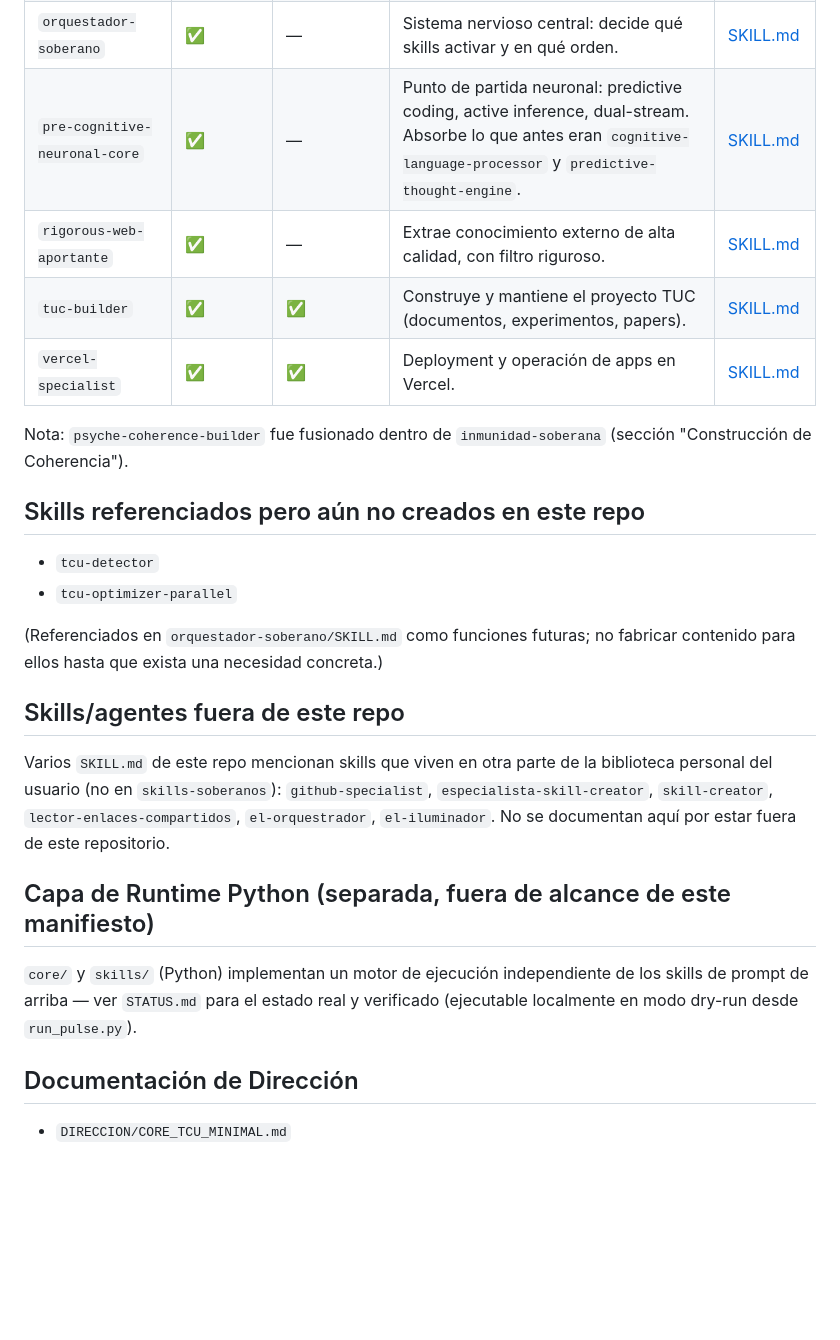
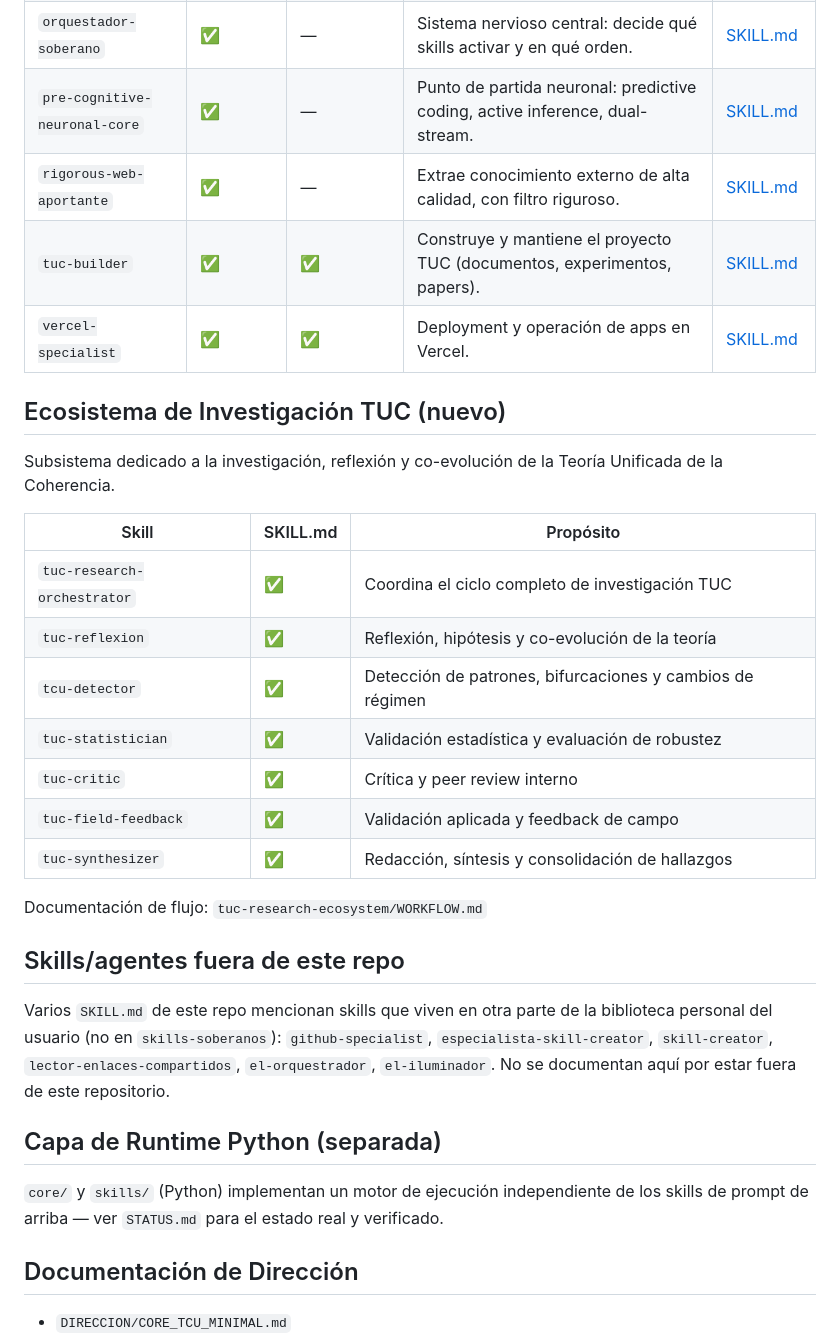
Before and after one commit to MAXIMILIANOTARANTO/skills-soberanos, a Markdown page: MANIFEST.md, the part around one of its changes. GitHub-like rendering; blank space fills up the shorter version.

Commit message:
docs: actualizar MANIFEST.md con Ecosistema de Investigación TUC

```diff
--- a/MANIFEST.md
+++ b/MANIFEST.md
@@ -26,27 +26,34 @@ Al agregar un skill nuevo, su URL se arma reemplazando `<carpeta-del-skill>` por
 | `memoria-blockchange-persistente` | ✅ | — | Memoria append-only encadenada de lecciones, incidentes y decisiones. | [SKILL.md](https://raw.githubusercontent.com/MAXIMILIANOTARANTO/skills-soberanos/main/memoria-blockchange-persistente/SKILL.md) |
 | `meta-hilo-grok` | ✅ | ✅ | Analiza hilos de conversación, extrae objetivos, crea métodos, detecta gaps de skills. | [SKILL.md](https://raw.githubusercontent.com/MAXIMILIANOTARANTO/skills-soberanos/main/meta-hilo-grok/SKILL.md) |
 | `orquestador-soberano` | ✅ | — | Sistema nervioso central: decide qué skills activar y en qué orden. | [SKILL.md](https://raw.githubusercontent.com/MAXIMILIANOTARANTO/skills-soberanos/main/orquestador-soberano/SKILL.md) |
-| `pre-cognitive-neuronal-core` | ✅ | — | Punto de partida neuronal: predictive coding, active inference, dual-stream. Absorbe lo que antes eran `cognitive-language-processor` y `predictive-thought-engine`. | [SKILL.md](https://raw.githubusercontent.com/MAXIMILIANOTARANTO/skills-soberanos/main/pre-cognitive-neuronal-core/SKILL.md) |
+| `pre-cognitive-neuronal-core` | ✅ | — | Punto de partida neuronal: predictive coding, active inference, dual-stream. | [SKILL.md](https://raw.githubusercontent.com/MAXIMILIANOTARANTO/skills-soberanos/main/pre-cognitive-neuronal-core/SKILL.md) |
 | `rigorous-web-aportante` | ✅ | — | Extrae conocimiento externo de alta calidad, con filtro riguroso. | [SKILL.md](https://raw.githubusercontent.com/MAXIMILIANOTARANTO/skills-soberanos/main/rigorous-web-aportante/SKILL.md) |
 | `tuc-builder` | ✅ | ✅ | Construye y mantiene el proyecto TUC (documentos, experimentos, papers). | [SKILL.md](https://raw.githubusercontent.com/MAXIMILIANOTARANTO/skills-soberanos/main/tuc-builder/SKILL.md) |
 | `vercel-specialist` | ✅ | ✅ | Deployment y operación de apps en Vercel. | [SKILL.md](https://raw.githubusercontent.com/MAXIMILIANOTARANTO/skills-soberanos/main/vercel-specialist/SKILL.md) |
 
-Nota: `psyche-coherence-builder` fue fusionado dentro de `inmunidad-soberana` (sección "Construcción de Coherencia").
+## Ecosistema de Investigación TUC (nuevo)
 
-## Skills referenciados pero aún no creados en este repo
+Subsistema dedicado a la investigación, reflexión y co-evolución de la Teoría Unificada de la Coherencia.
 
-- `tcu-detector`
-- `tcu-optimizer-parallel`
+| Skill | SKILL.md | Propósito |
+|---|---|---|
+| `tuc-research-orchestrator` | ✅ | Coordina el ciclo completo de investigación TUC |
+| `tuc-reflexion` | ✅ | Reflexión, hipótesis y co-evolución de la teoría |
+| `tcu-detector` | ✅ | Detección de patrones, bifurcaciones y cambios de régimen |
+| `tuc-statistician` | ✅ | Validación estadística y evaluación de robustez |
+| `tuc-critic` | ✅ | Crítica y peer review interno |
+| `tuc-field-feedback` | ✅ | Validación aplicada y feedback de campo |
+| `tuc-synthesizer` | ✅ | Redacción, síntesis y consolidación de hallazgos |
 
-(Referenciados en `orquestador-soberano/SKILL.md` como funciones futuras; no fabricar contenido para ellos hasta que exista una necesidad concreta.)
+Documentación de flujo: `tuc-research-ecosystem/WORKFLOW.md`
 
 ## Skills/agentes fuera de este repo
 
 Varios `SKILL.md` de este repo mencionan skills que viven en otra parte de la biblioteca personal del usuario (no en `skills-soberanos`): `github-specialist`, `especialista-skill-creator`, `skill-creator`, `lector-enlaces-compartidos`, `el-orquestrador`, `el-iluminador`. No se documentan aquí por estar fuera de este repositorio.
 
-## Capa de Runtime Python (separada, fuera de alcance de este manifiesto)
+## Capa de Runtime Python (separada)
 
-`core/` y `skills/` (Python) implementan un motor de ejecución independiente de los skills de prompt de arriba — ver `STATUS.md` para el estado real y verificado (ejecutable localmente en modo dry-run desde `run_pulse.py`).
+`core/` y `skills/` (Python) implementan un motor de ejecución independiente de los skills de prompt de arriba — ver `STATUS.md` para el estado real y verificado.
 
 ## Documentación de Dirección
 
```
Also changed, not shown: other parts of MANIFEST.md (+1 -60 lines).
